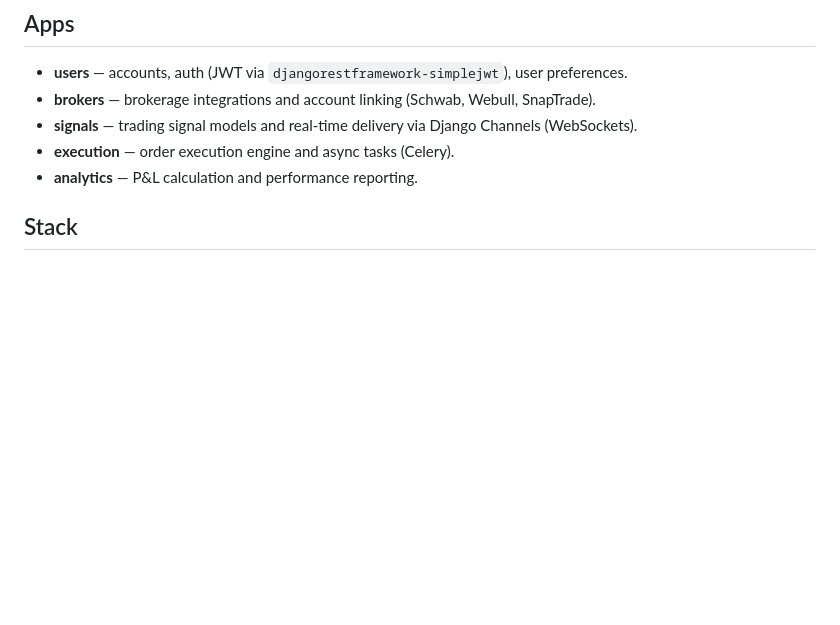
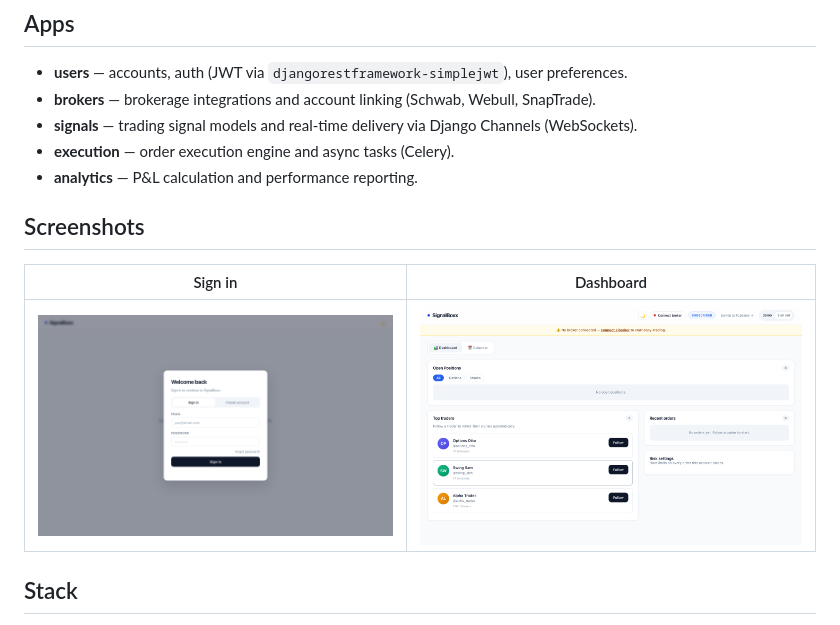
Before and after one commit to jayeshkhattar/signalboxx, a Markdown page: README.md, the part around the change. Rendered like a GitHub page; pictures changed too: docs/screenshots/dashboard.png (added), docs/screenshots/login.png (added); blank space fills up the shorter version.

Commit message:
Add UI screenshots to README

```diff
--- a/README.md
+++ b/README.md
@@ -9,6 +9,12 @@ A Django backend for automated trading signals: it receives/generates trading si
 - **signals** — trading signal models and real-time delivery via Django Channels (WebSockets).
 - **execution** — order execution engine and async tasks (Celery).
 - **analytics** — P&L calculation and performance reporting.
+
+## Screenshots
+
+| Sign in | Dashboard |
+|---|---|
+| ![Sign in](docs/screenshots/login.png) | ![Dashboard](docs/screenshots/dashboard.png) |
 
 ## Stack
 
```
